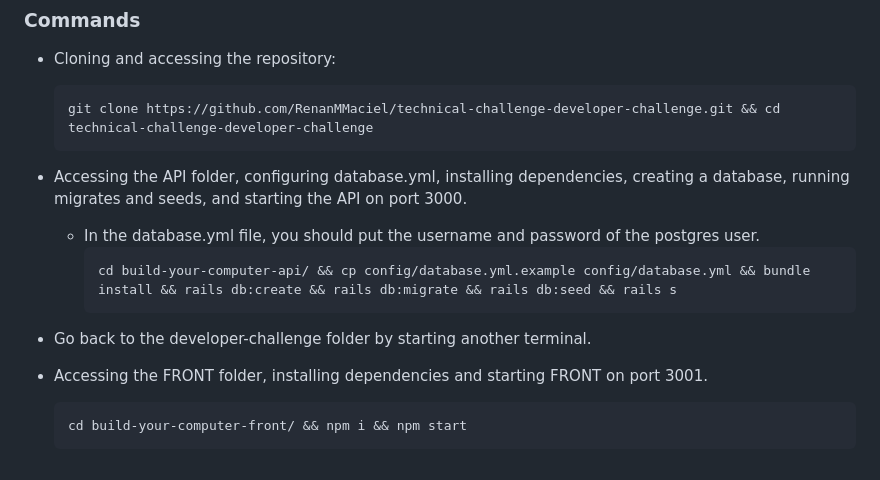
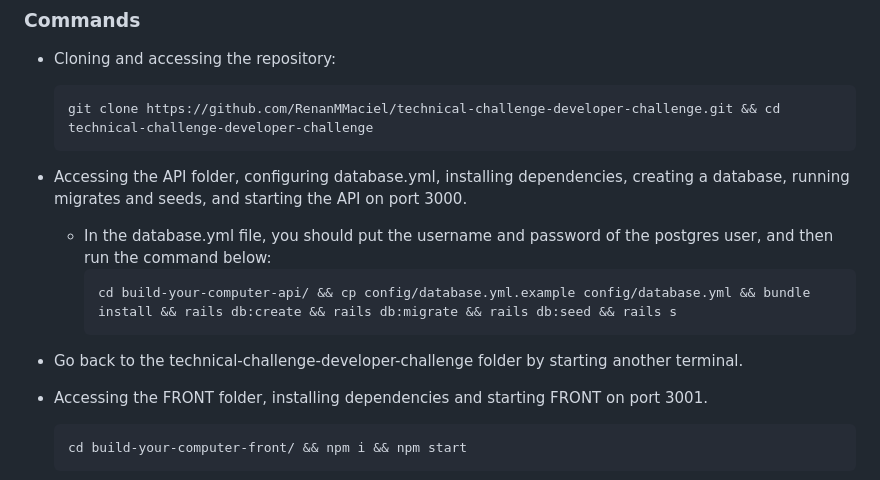
Before and after one commit to RenanMMaciel/developer-challenge, a Markdown page: README.md, the part around the change. Rendered like a GitHub page.

````diff
--- a/README.md
+++ b/README.md
@@ -14,12 +14,12 @@
     ```
 
   - Accessing the API folder, configuring database.yml, installing dependencies, creating a database, running migrates and seeds, and starting the API on port 3000.
-    - In the database.yml file, you should put the username and password of the postgres user.
+    - In the database.yml file, you should put the username and password of the postgres user, and then run the command below:
       ```bash
       cd build-your-computer-api/ && cp config/database.yml.example config/database.yml && bundle install && rails db:create && rails db:migrate && rails db:seed && rails s
       ```
 
-  - Go back to the developer-challenge folder by starting another terminal.
+  - Go back to the technical-challenge-developer-challenge folder by starting another terminal.
 
   - Accessing the FRONT folder, installing dependencies and starting FRONT on port 3001.
     ```bash
````
